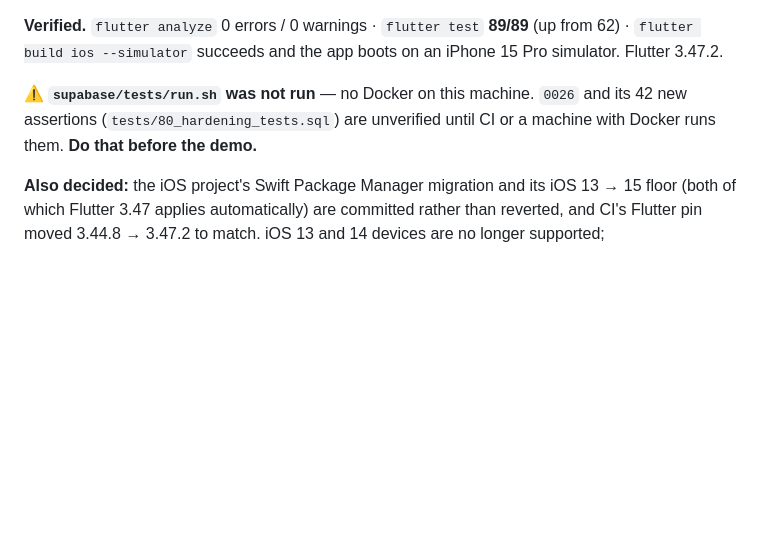
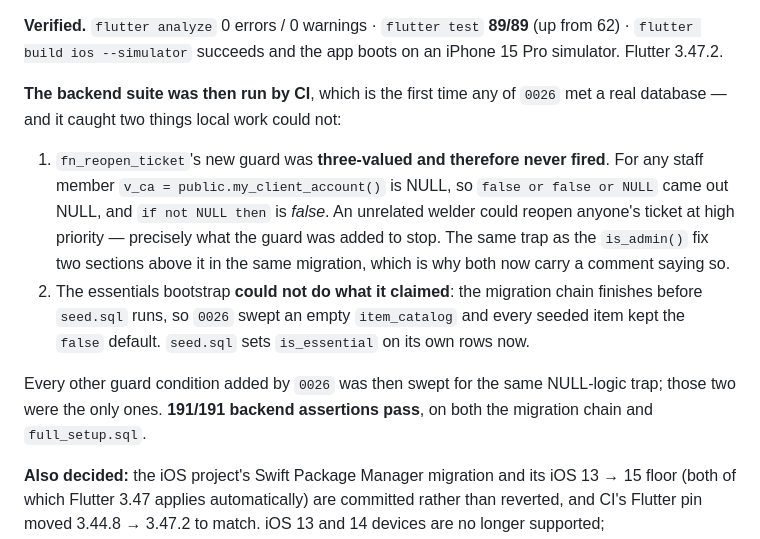
Before and after one commit to ShivanshPande19/BuildTrack, a Markdown page: docs/WORKLOG.md, the part around the change. GitHub-like rendering; blank space fills up the shorter version.

Commit message:
docs: record the CI result (191/191 backend, 89/89 app, all three jobs green)
The Verified row and the worklog entry both still said the backend suite had
not been run, which stopped being true once CI ran it — and understated what
that run was worth, since it caught two defects no amount of reading the SQL
had.

Co-Authored-By: Claude Opus 5 <noreply@anthropic.com>

```diff
--- a/docs/WORKLOG.md
+++ b/docs/WORKLOG.md
@@ -81,9 +81,20 @@ The defects below are the ones it did **not** know about.
 **Verified.** `flutter analyze` 0 errors / 0 warnings · `flutter test` **89/89** (up from 62) ·
 `flutter build ios --simulator` succeeds and the app boots on an iPhone 15 Pro simulator. Flutter 3.47.2.
 
-⚠️ **`supabase/tests/run.sh` was not run** — no Docker on this machine. `0026` and its 42 new assertions
-(`tests/80_hardening_tests.sql`) are unverified until CI or a machine with Docker runs them. **Do that
-before the demo.**
+**The backend suite was then run by CI**, which is the first time any of `0026` met a real database — and
+it caught two things local work could not:
+
+1. `fn_reopen_ticket`'s new guard was **three-valued and therefore never fired**. For any staff member
+   `v_ca = public.my_client_account()` is NULL, so `false or false or NULL` came out NULL, and
+   `if not NULL then` is *false*. An unrelated welder could reopen anyone's ticket at high priority —
+   precisely what the guard was added to stop. The same trap as the `is_admin()` fix two sections above it
+   in the same migration, which is why both now carry a comment saying so.
+2. The essentials bootstrap **could not do what it claimed**: the migration chain finishes before
+   `seed.sql` runs, so `0026` swept an empty `item_catalog` and every seeded item kept the `false`
+   default. `seed.sql` sets `is_essential` on its own rows now.
+
+Every other guard condition added by `0026` was then swept for the same NULL-logic trap; those two were
+the only ones. **191/191 backend assertions pass**, on both the migration chain and `full_setup.sql`.
 
 **Also decided:** the iOS project's Swift Package Manager migration and its iOS 13 → 15 floor (both of
 which Flutter 3.47 applies automatically) are committed rather than reverted, and CI's Flutter pin moved
```
Also changed, not shown: docs/PROJECT_LOG.md (+5 -2 lines).
